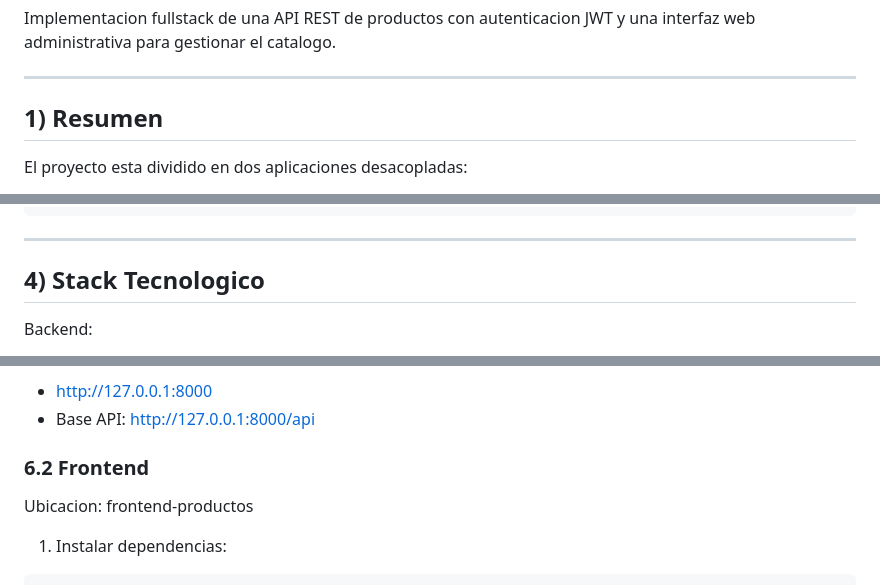
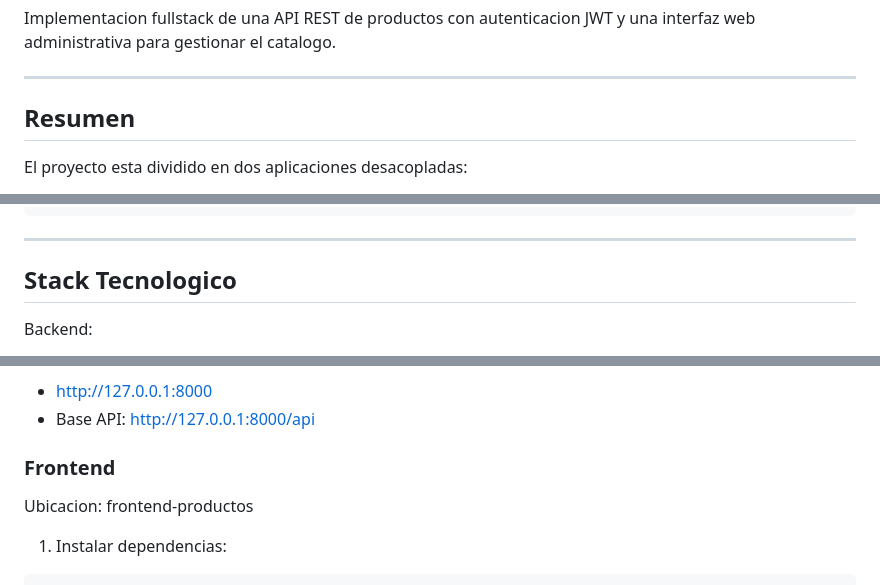
Before and after one commit to Riscanevo/fullstack-product-catalog-system, a Markdown page: README.md, 3 parts joined by grey strips. GitHub-like rendering.

```diff
--- a/README.md
+++ b/README.md
@@ -4,7 +4,7 @@ Implementacion fullstack de una API REST de productos con autenticacion JWT y un
 
 ---
 
-## 1) Resumen
+##  Resumen
 
 El proyecto esta dividido en dos aplicaciones desacopladas:
 
@@ -65,7 +65,7 @@ frontend-productos/src/
 
 ---
 
-## 4) Stack Tecnologico
+##  Stack Tecnologico
 
 Backend:
 
@@ -167,7 +167,7 @@ API disponible en:
 - http://127.0.0.1:8000
 - Base API: http://127.0.0.1:8000/api
 
-### 6.2 Frontend
+###  Frontend
 
 Ubicacion: frontend-productos
 
```
Also changed, not shown: other parts of README.md (+14 -14 lines).
